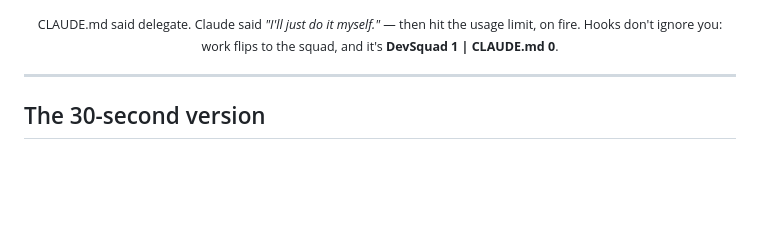
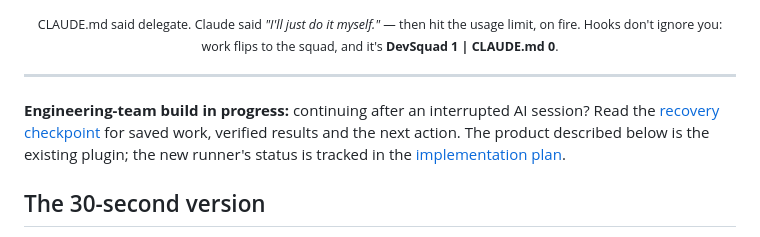
Before and after one commit to joshidikshant/devsquad, a Markdown page: README.md, the part around the change. Drawn GitHub-style; blank space fills up the shorter version.

Commit message:
docs: make interrupted build recovery discoverable

```diff
--- a/README.md
+++ b/README.md
@@ -21,6 +21,12 @@
 </div>
 
 ---
+
+**Engineering-team build in progress:** continuing after an interrupted AI
+session? Read the [recovery checkpoint](docs/plans/engineering-team/RESUME.md)
+for saved work, verified results and the next action. The product described
+below is the existing plugin; the new runner's status is tracked in the
+[implementation plan](docs/plans/engineering-team/START-HERE.md).
 
 ## The 30-second version
 
```
Also changed, not shown: AGENTS.md (added, +31 -0 lines), 1 other file.
